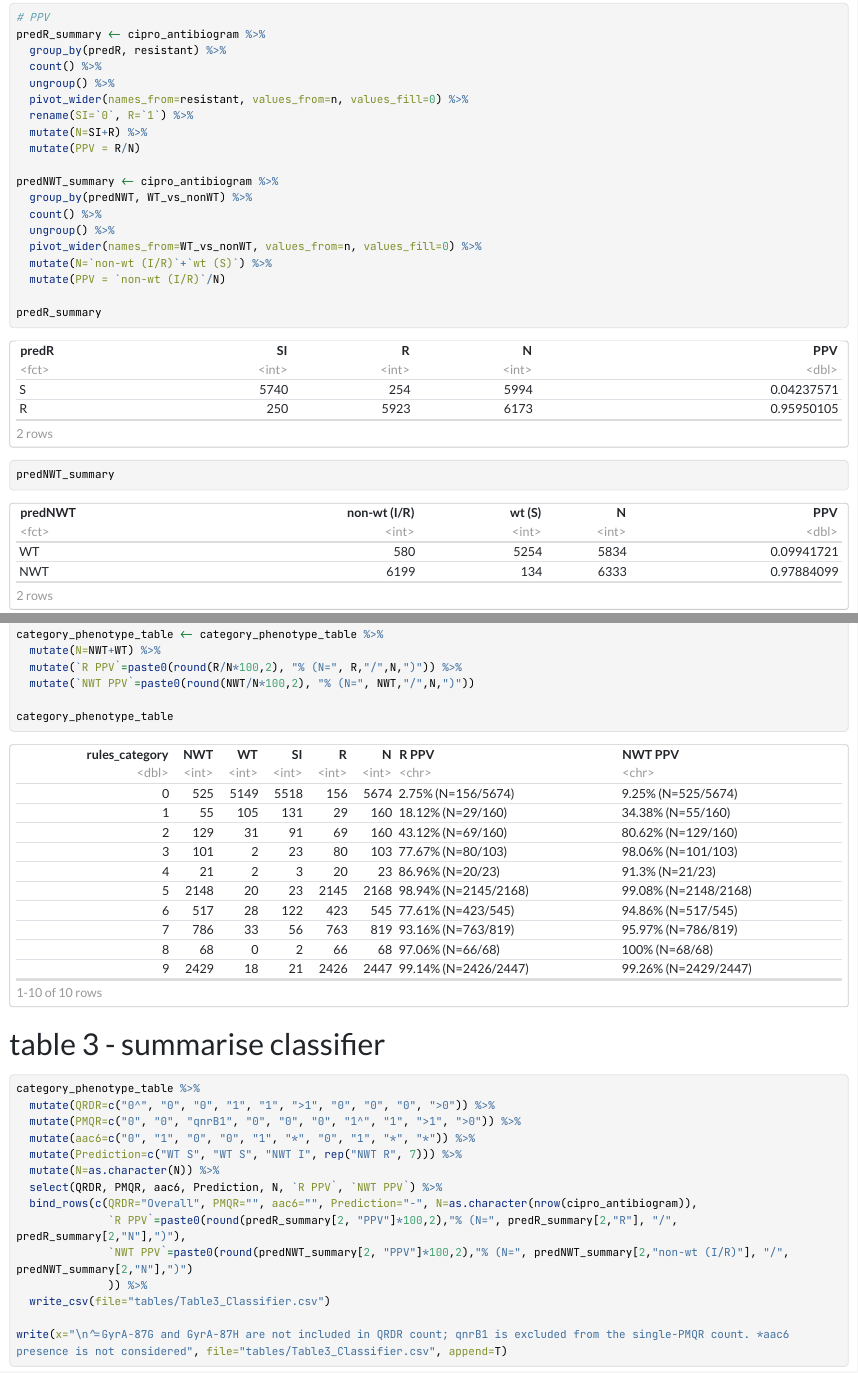
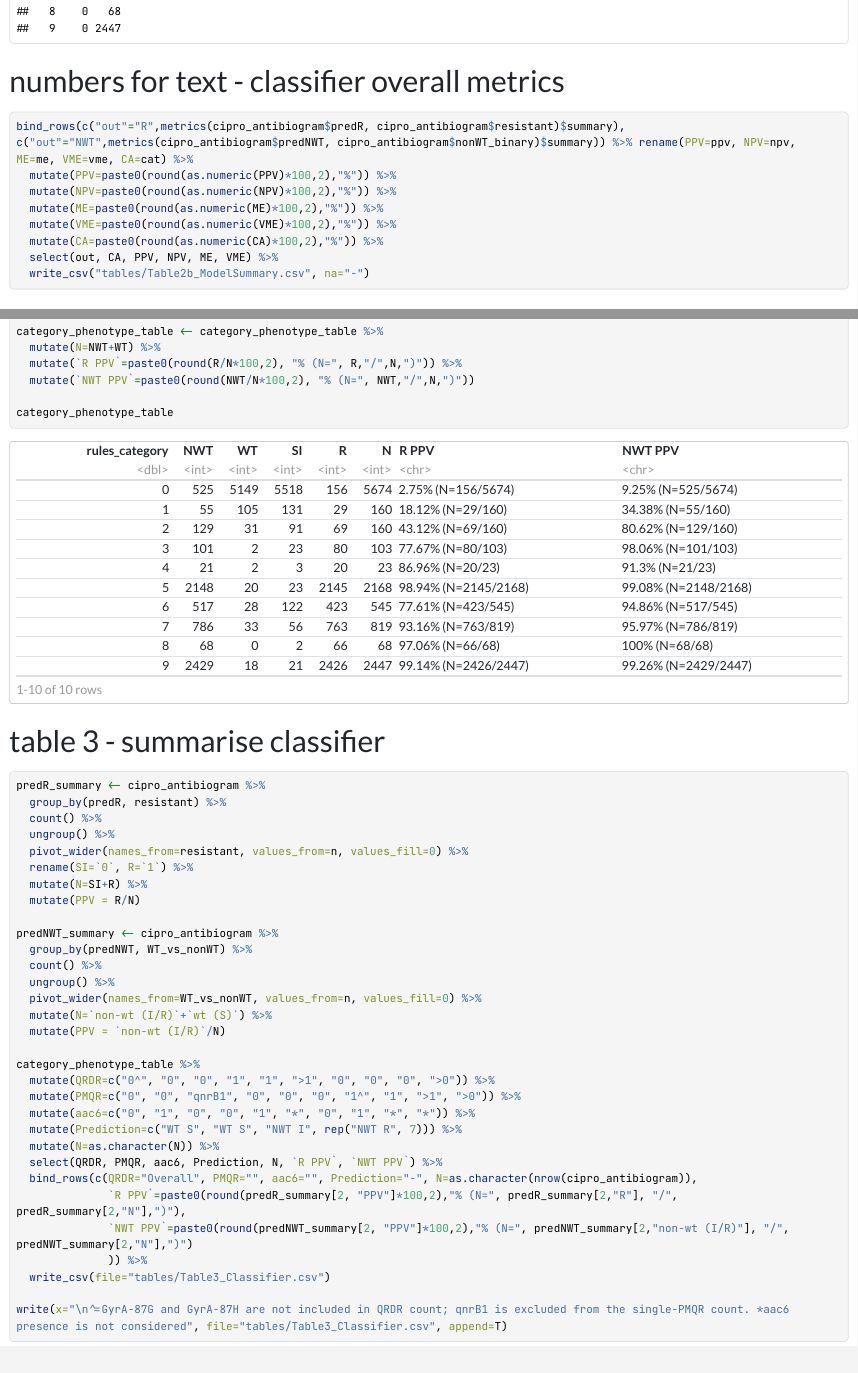
Before and after one commit to klebgenomics/cipropaper, an R Markdown document (CipPaper_RegressionAndClassifiers.Rmd): the page in a window 1100 px wide, from 11760 px down before the commit and from 10510 px down after it, and a second part further down, joined at a grey line. The pictures show the output file CipPaper_RegressionAndClassifiers.html that the author committed with the source, opened offline; long lines of code are wrapped.

Commit message:
add ME, VME for classifier

````diff
--- a/CipPaper_RegressionAndClassifiers.Rmd
+++ b/CipPaper_RegressionAndClassifiers.Rmd
@@ -364,5 +364,5 @@ table(cipro_antibiogram$rules_category, cipro_antibiogram$predNWT)
 
 ```
 
-## numbers for text - classifier overall categorical agreement
+## numbers for text - classifier overall metrics
 ``` {r}
@@ -390,23 +370,11 @@ sum((cipro_antibiogram$WT_vs_nonWT=="wt (S)" & cipro_antibiogram$predNWT=="WT")
-# PPV
-predR_summary <- cipro_antibiogram %>%
-  group_by(predR, resistant) %>%
-  count() %>%
-  ungroup() %>%
-  pivot_wider(names_from=resistant, values_from=n, values_fill=0) %>%
-  rename(SI=`0`, R=`1`) %>%
-  mutate(N=SI+R) %>%
-  mutate(PPV = R/N)
-
-predNWT_summary <- cipro_antibiogram %>%
-  group_by(predNWT, WT_vs_nonWT) %>%
-  count() %>%
-  ungroup() %>%
-  pivot_wider(names_from=WT_vs_nonWT, values_from=n, values_fill=0) %>%
-  mutate(N=`non-wt (I/R)`+`wt (S)`) %>%
-  mutate(PPV = `non-wt (I/R)`/N)
-
-predR_summary
-predNWT_summary
+bind_rows(c("out"="R",metrics(cipro_antibiogram$predR, cipro_antibiogram$resistant)$summary), c("out"="NWT",metrics(cipro_antibiogram$predNWT, cipro_antibiogram$nonWT_binary)$summary)) %>% rename(PPV=ppv, NPV=npv, ME=me, VME=vme, CA=cat) %>%
+  mutate(PPV=paste0(round(as.numeric(PPV)*100,2),"%")) %>%
+  mutate(NPV=paste0(round(as.numeric(NPV)*100,2),"%")) %>%
+  mutate(ME=paste0(round(as.numeric(ME)*100,2),"%")) %>%
+  mutate(VME=paste0(round(as.numeric(VME)*100,2),"%")) %>%
+  mutate(CA=paste0(round(as.numeric(CA)*100,2),"%")) %>%
+  select(out, CA, PPV, NPV, ME, VME) %>%
+  write_csv("tables/Table2b_ModelSummary.csv", na="-")
 
 ```
 
@@ -437,6 +405,23 @@ category_phenotype_table
 
 ## table 3 - summarise classifier
 ``` {r}
+predR_summary <- cipro_antibiogram %>%
+  group_by(predR, resistant) %>%
+  count() %>%
+  ungroup() %>%
+  pivot_wider(names_from=resistant, values_from=n, values_fill=0) %>%
+  rename(SI=`0`, R=`1`) %>%
+  mutate(N=SI+R) %>%
+  mutate(PPV = R/N)
+
+predNWT_summary <- cipro_antibiogram %>%
+  group_by(predNWT, WT_vs_nonWT) %>%
+  count() %>%
+  ungroup() %>%
+  pivot_wider(names_from=WT_vs_nonWT, values_from=n, values_fill=0) %>%
+  mutate(N=`non-wt (I/R)`+`wt (S)`) %>%
+  mutate(PPV = `non-wt (I/R)`/N)
+
 category_phenotype_table %>%
   mutate(QRDR=c("0^", "0", "0", "1", "1", ">1", "0", "0", "0", ">0")) %>%
   mutate(PMQR=c("0", "0", "qnrB1", "0", "0", "0", "1^", "1", ">1", ">0")) %>%
--- /dev/null
+++ b/tables/Table2b_ModelSummary.csv
@@ -0,0 +1,3 @@
+out,CA,PPV,NPV,ME,VME
+R,95.86%,95.95%,95.76%,4.05%,4.24%
+NWT,94.13%,97.88%,90.06%,1.98%,10.76%
````
Also changed, not shown: CipPaper_RegressionAndClassifiers.html, figs/Fig4_classifierPred_MIC_DD_distribution.pdf, figs/FigS9_genotypeProfiles_MIC_DD_distribution.pdf, figs/FigS9_genotypeProfiles_MIC_DD_distribution.png, CipPaper_RegressionAndClassifiers.Rmd (20 more changed lines).
